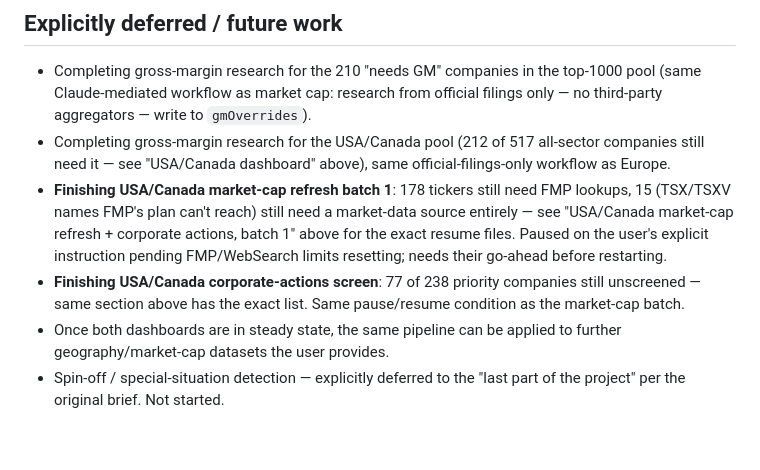
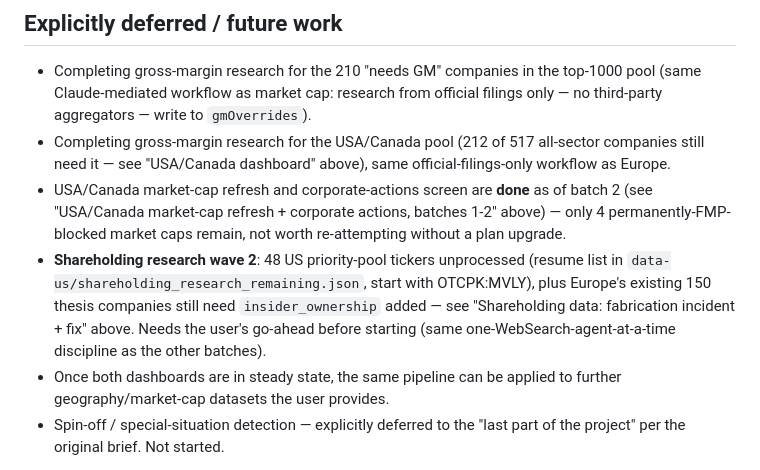
Before and after one commit to thepalazzo71-ops/financial-dashboard1, a Markdown page: docs/handoff-brief.md, the part around one of its changes. Drawn GitHub-style; blank space fills up the shorter version.

```diff
--- a/docs/handoff-brief.md
+++ b/docs/handoff-brief.md
@@ -808,15 +881,17 @@ this round; both finished cleanly.
 - Completing gross-margin research for the USA/Canada pool (212 of 517
   all-sector companies still need it — see "USA/Canada dashboard" above),
   same official-filings-only workflow as Europe.
-- **Finishing USA/Canada market-cap refresh batch 1**: 178 tickers still
-  need FMP lookups, 15 (TSX/TSXV names FMP's plan can't reach) still need
-  a market-data source entirely — see "USA/Canada market-cap refresh +
-  corporate actions, batch 1" above for the exact resume files. Paused on
-  the user's explicit instruction pending FMP/WebSearch limits resetting;
-  needs their go-ahead before restarting.
-- **Finishing USA/Canada corporate-actions screen**: 77 of 238 priority
-  companies still unscreened — same section above has the exact list.
-  Same pause/resume condition as the market-cap batch.
+- USA/Canada market-cap refresh and corporate-actions screen are **done**
+  as of batch 2 (see "USA/Canada market-cap refresh + corporate actions,
+  batches 1-2" above) — only 4 permanently-FMP-blocked market caps remain,
+  not worth re-attempting without a plan upgrade.
+- **Shareholding research wave 2**: 48 US priority-pool tickers
+  unprocessed (resume list in `data-us/shareholding_research_remaining.json`,
+  start with OTCPK:MVLY), plus Europe's existing 150 thesis companies
+  still need `insider_ownership` added — see "Shareholding data:
+  fabrication incident + fix" above. Needs the user's go-ahead before
+  starting (same one-WebSearch-agent-at-a-time discipline as the other
+  batches).
 - Once both dashboards are in steady state, the same pipeline can be
   applied to further geography/market-cap datasets the user provides.
 - Spin-off / special-situation detection — explicitly deferred to the "last
```
Also changed, not shown: other parts of docs/handoff-brief.md (+73 -0 lines).
